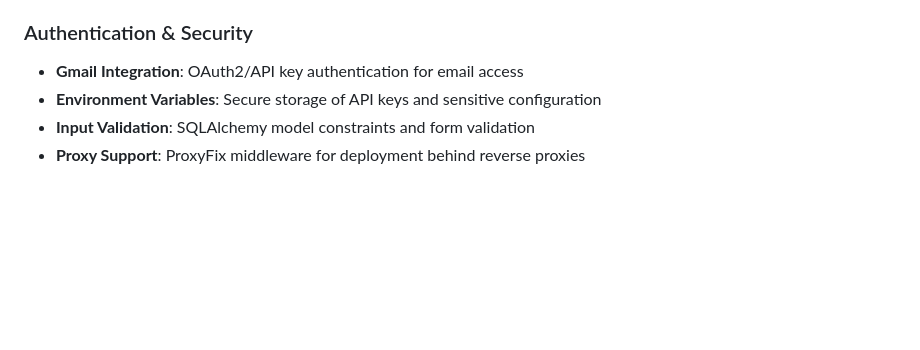
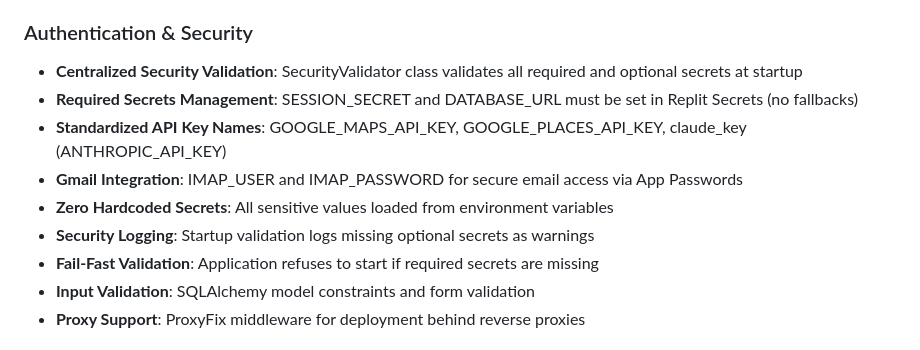
Before and after one commit to sergi039/IdealistaRank, a Markdown page: replit.md, the part around the change. Drawn GitHub-style; blank space fills up the shorter version.

Commit message:
Improve application security by centralizing secret validation
Centralizes secret validation with a new SecurityValidator class, enforcing the use of environment variables for all sensitive data like API keys and database credentials. Implements fail-fast validation to prevent startup with missing required secrets, ensuring a more secure and robust application configuration.

Replit-Commit-Author: Agent
Replit-Commit-Session-Id: 0bf839e2-7cb5-42ec-8689-33061f732f94
Replit-Commit-Checkpoint-Type: intermediate_checkpoint

```diff
--- a/replit.md
+++ b/replit.md
@@ -45,8 +45,13 @@ Preferred communication style: Simple, everyday language.
 - **Flexible Scoring**: Separate criteria management for customizable scoring weights
 
 ### Authentication & Security
-- **Gmail Integration**: OAuth2/API key authentication for email access
-- **Environment Variables**: Secure storage of API keys and sensitive configuration
+- **Centralized Security Validation**: SecurityValidator class validates all required and optional secrets at startup
+- **Required Secrets Management**: SESSION_SECRET and DATABASE_URL must be set in Replit Secrets (no fallbacks)
+- **Standardized API Key Names**: GOOGLE_MAPS_API_KEY, GOOGLE_PLACES_API_KEY, claude_key (ANTHROPIC_API_KEY)
+- **Gmail Integration**: IMAP_USER and IMAP_PASSWORD for secure email access via App Passwords
+- **Zero Hardcoded Secrets**: All sensitive values loaded from environment variables
+- **Security Logging**: Startup validation logs missing optional secrets as warnings
+- **Fail-Fast Validation**: Application refuses to start if required secrets are missing
 - **Input Validation**: SQLAlchemy model constraints and form validation
 - **Proxy Support**: ProxyFix middleware for deployment behind reverse proxies
 
```
